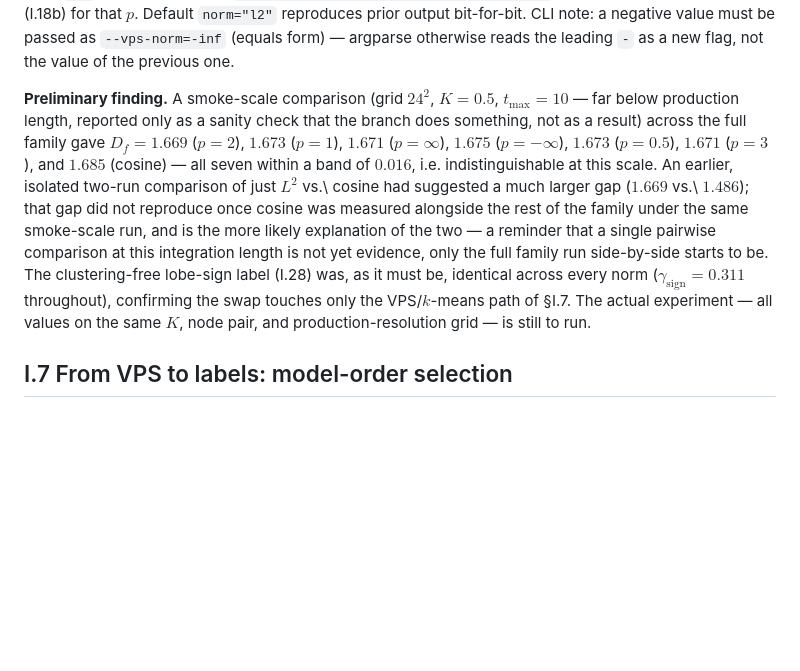
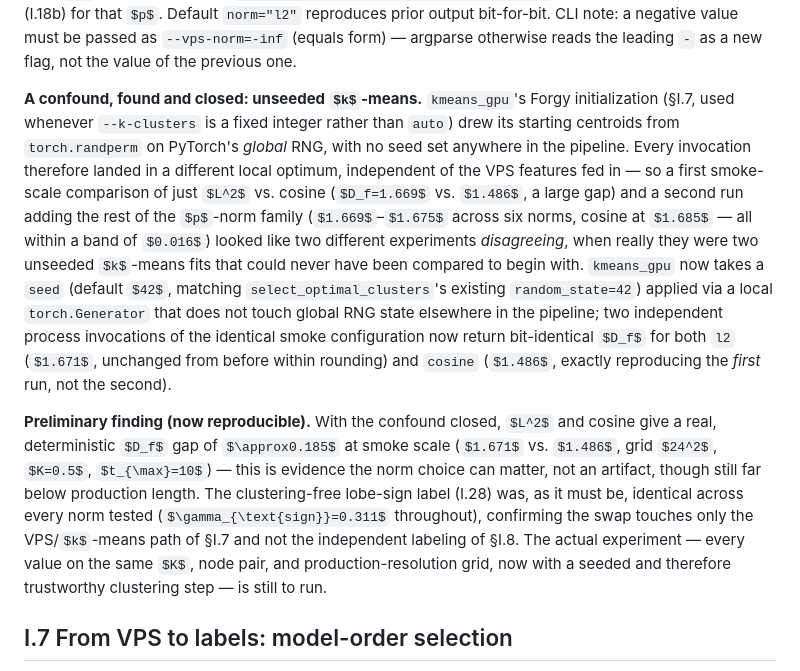
Before and after one commit to anitoti/pythongpu, a Markdown page: math_textbook.md, the part around the change. Drawn GitHub-style; some formulas as TeX source; blank space fills up the shorter version.

Commit message:
docs: correct I.6b -- the cosine gap didn't fail to reproduce, kmeans_gpu was unseeded
The earlier text read the two smoke runs' disagreement as evidence the
first (larger) L2-vs-cosine gap was spurious. That was backwards: both
runs used kmeans_gpu's previously-unseeded Forgy init (fixed in
18c2da7), so neither run could be compared to the other or trusted on
its own. With the seed pinned, two independent invocations of the same
config now return bit-identical D_f, and the gap (1.671 vs 1.486)
reproduces exactly -- it's real at smoke scale, not an artifact.

```diff
--- a/math_textbook.md
+++ b/math_textbook.md
@@ -494,7 +494,9 @@ discards magnitude entirely and measures only whether $\mathbf x_i(t)$ and $\mat
 
 **Implementation** (`pipeline/lorenz_sweep.py::run_sweep_streaming`, parameter `norm`, threaded through `pipeline/lorenz_fine_coupling_sweep.py` as `--vps-norm`). `norm="cosine"` computes (I.18c) directly from `x0[:,i,:]`, `x0[:,j,:]`; every other value — `"l2"`, `"l1"`, `"inf"`, `"-inf"`, or any float — resolves to an `ord` passed straight to `torch.linalg.norm(diff, ord=ord, dim=-1)` on the pairwise difference, i.e. (I.18b) for that $p$. Default `norm="l2"` reproduces prior output bit-for-bit. CLI note: a negative value must be passed as `--vps-norm=-inf` (equals form) — argparse otherwise reads the leading `-` as a new flag, not the value of the previous one.
 
-**Preliminary finding.** A smoke-scale comparison (grid $24^2$, $K=0.5$, $t_{\max}=10$ — far below production length, reported only as a sanity check that the branch does something, not as a result) across the full family gave $D_f=1.669$ ($p=2$), $1.673$ ($p=1$), $1.671$ ($p=\infty$), $1.675$ ($p=-\infty$), $1.673$ ($p=0.5$), $1.671$ ($p=3$), and $1.685$ (cosine) — all seven within a band of $0.016$, i.e. indistinguishable at this scale. An earlier, isolated two-run comparison of just $L^2$ vs.\ cosine had suggested a much larger gap ($1.669$ vs.\ $1.486$); that gap did not reproduce once cosine was measured alongside the rest of the family under the same smoke-scale run, and is the more likely explanation of the two — a reminder that a single pairwise comparison at this integration length is not yet evidence, only the full family run side-by-side starts to be. The clustering-free lobe-sign label (I.28) was, as it must be, identical across every norm ($\gamma_{\text{sign}}=0.311$ throughout), confirming the swap touches only the VPS/$k$-means path of §I.7. The actual experiment — all values on the same $K$, node pair, and production-resolution grid — is still to run.
+**A confound, found and closed: unseeded $k$-means.** `kmeans_gpu`'s Forgy initialization (§I.7, used whenever `--k-clusters` is a fixed integer rather than `auto`) drew its starting centroids from `torch.randperm` on PyTorch's *global* RNG, with no seed set anywhere in the pipeline. Every invocation therefore landed in a different local optimum, independent of the VPS features fed in — so a first smoke-scale comparison of just $L^2$ vs. cosine ($D_f=1.669$ vs. $1.486$, a large gap) and a second run adding the rest of the $p$-norm family ($1.669$–$1.675$ across six norms, cosine at $1.685$ — all within a band of $0.016$) looked like two different experiments *disagreeing*, when really they were two unseeded $k$-means fits that could never have been compared to begin with. `kmeans_gpu` now takes a `seed` (default $42$, matching `select_optimal_clusters`'s existing `random_state=42`) applied via a local `torch.Generator` that does not touch global RNG state elsewhere in the pipeline; two independent process invocations of the identical smoke configuration now return bit-identical $D_f$ for both `l2` ($1.671$, unchanged from before within rounding) and `cosine` ($1.486$, exactly reproducing the *first* run, not the second).
+
+**Preliminary finding (now reproducible).** With the confound closed, $L^2$ and cosine give a real, deterministic $D_f$ gap of $\approx0.185$ at smoke scale ($1.671$ vs. $1.486$, grid $24^2$, $K=0.5$, $t_{\max}=10$) — this is evidence the norm choice can matter, not an artifact, though still far below production length. The clustering-free lobe-sign label (I.28) was, as it must be, identical across every norm tested ($\gamma_{\text{sign}}=0.311$ throughout), confirming the swap touches only the VPS/$k$-means path of §I.7 and not the independent labeling of §I.8. The actual experiment — every value on the same $K$, node pair, and production-resolution grid, now with a seeded and therefore trustworthy clustering step — is still to run.
 
 ## I.7 From VPS to labels: model-order selection
 
```
